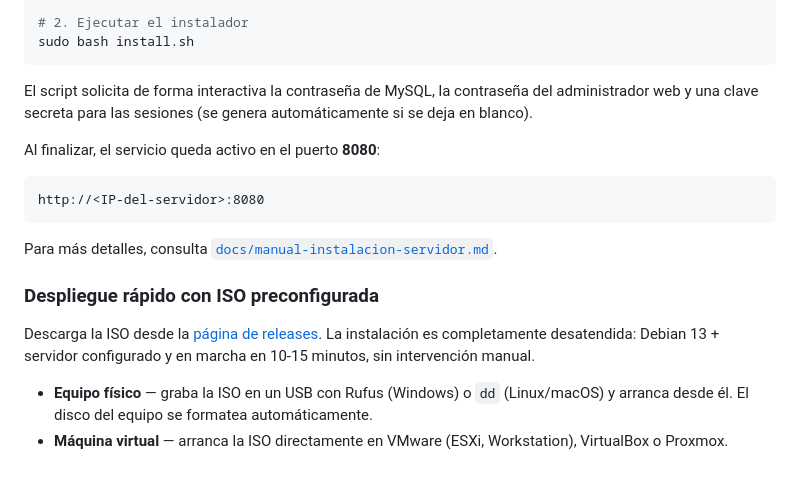
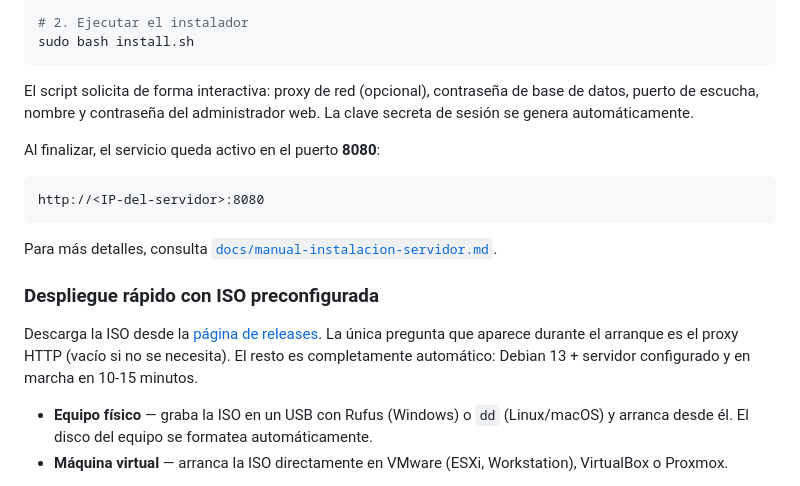
Before and after one commit to Directsur/help-request-server, a Markdown page: README.md, the part around the change. Drawn GitHub-style.

````diff
--- a/README.md
+++ b/README.md
@@ -78,7 +78,7 @@ sudo mysql -e "
 sudo bash install.sh
 ```
 
-El script solicita de forma interactiva la contraseña de MySQL, la contraseña del administrador web y una clave secreta para las sesiones (se genera automáticamente si se deja en blanco).
+El script solicita de forma interactiva: proxy de red (opcional), contraseña de base de datos, puerto de escucha, nombre y contraseña del administrador web. La clave secreta de sesión se genera automáticamente.
 
 Al finalizar, el servicio queda activo en el puerto **8080**:
 
@@ -90,7 +90,7 @@ Para más detalles, consulta [`docs/manual-instalacion-servidor.md`](docs/manual
 
 ### Despliegue rápido con ISO preconfigurada
 
-Descarga la ISO desde la [página de releases](https://github.com/Directsur/help-request-server/releases). La instalación es completamente desatendida: Debian 13 + servidor configurado y en marcha en 10-15 minutos, sin intervención manual.
+Descarga la ISO desde la [página de releases](https://github.com/Directsur/help-request-server/releases). La única pregunta que aparece durante el arranque es el proxy HTTP (vacío si no se necesita). El resto es completamente automático: Debian 13 + servidor configurado y en marcha en 10-15 minutos.
 
 - **Equipo físico** — graba la ISO en un USB con Rufus (Windows) o `dd` (Linux/macOS) y arranca desde él. El disco del equipo se formatea automáticamente.
 - **Máquina virtual** — arranca la ISO directamente en VMware (ESXi, Workstation), VirtualBox o Proxmox.
````
Also changed, not shown: docs/manual-despliegue-vm.md (+7 -5 lines), docs/manual-instalacion-servidor.md (+8 -3 lines).
